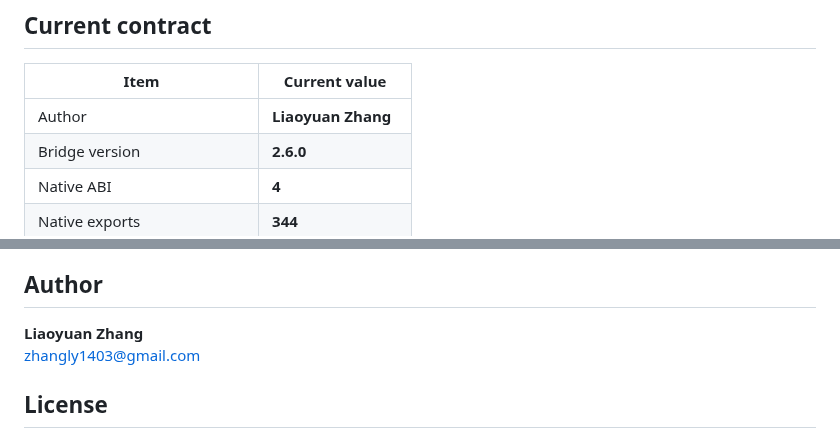
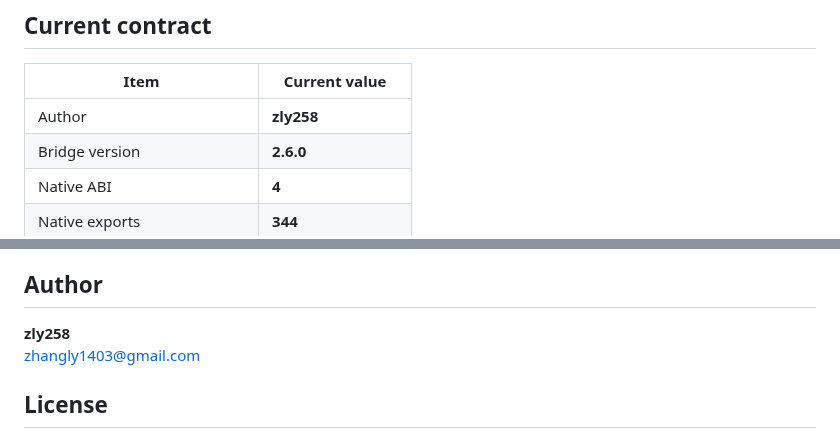
Before and after one commit to zly258/OcctCSharpBridge, a Markdown page: README.md, 2 parts joined by grey strips. Drawn GitHub-style.

Commit message:
Use zly258 as documented project author

```diff
--- a/README.md
+++ b/README.md
@@ -10,7 +10,7 @@ OcctCSharpBridge is a Windows x64 bridge from **Open CASCADE Technology 7.9.0**
 
 | Item | Current value |
 | --- | --- |
-| Author | **Liaoyuan Zhang** |
+| Author | **zly258** |
 | Bridge version | **2.6.0** |
 | Native ABI | **4** |
 | Native exports | **344** |
@@ -133,7 +133,7 @@ publish.ps1                     Release/API-doc/main→demo publishing entry poi
 
 ## Author
 
-**Liaoyuan Zhang**
+**zly258**
 zhangly1403@gmail.com
 
 ## License
```
